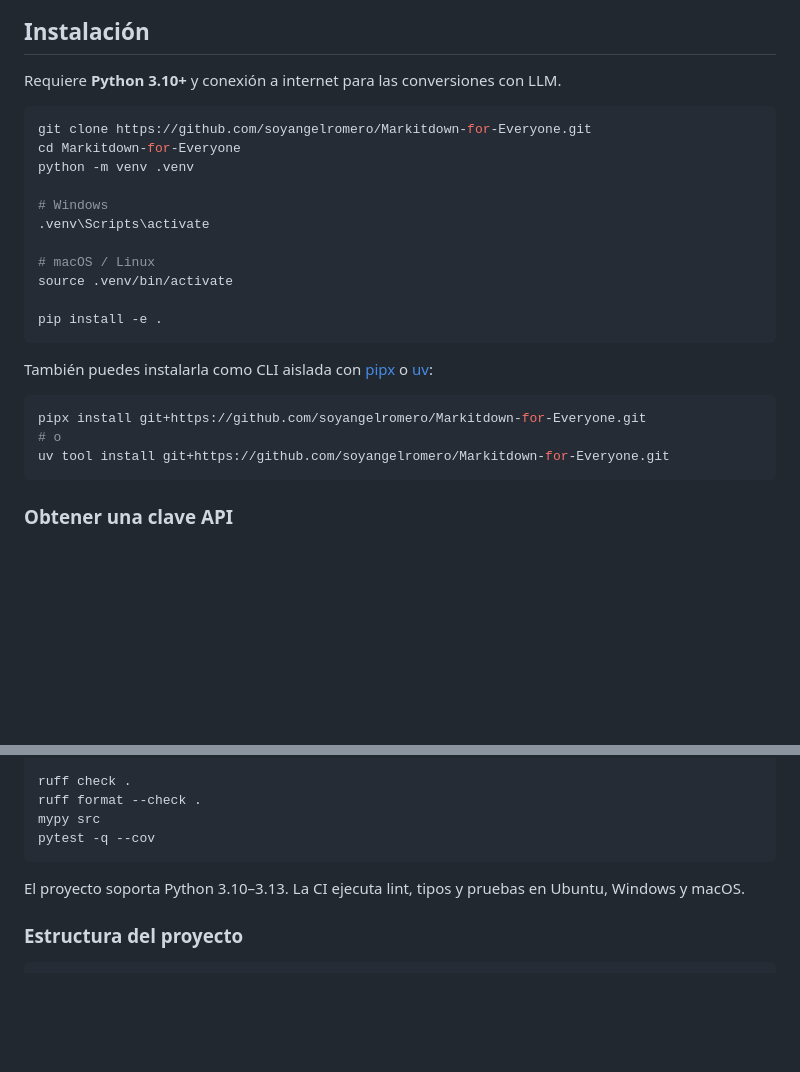
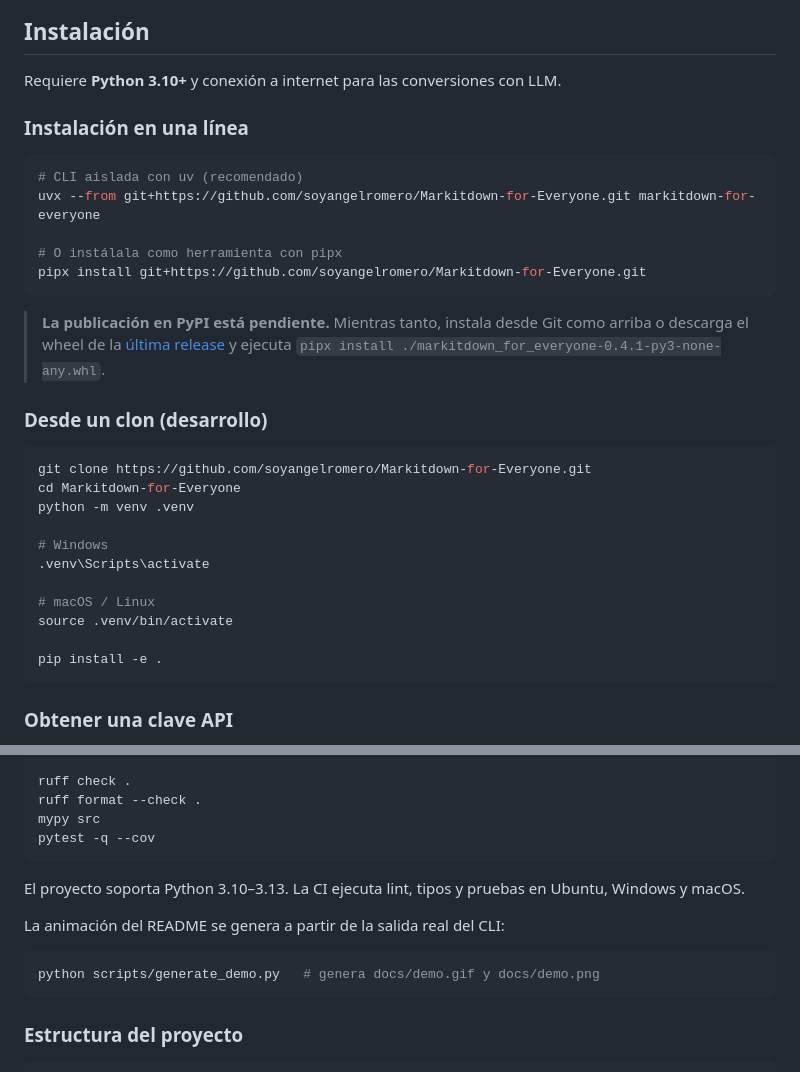
Before and after one commit to soyangelromero/Markitdown-for-Everyone, a Markdown page: README.es.md, 2 parts joined by grey strips. Drawn GitHub-style; blank space fills up the shorter version.

````diff
--- a/README.es.md
+++ b/README.es.md
@@ -39,6 +50,22 @@ interactivo para personas y opciones no interactivas para scripts.
 
 Requiere **Python 3.10+** y conexión a internet para las conversiones con LLM.
 
+### Instalación en una línea
+
+```bash
+# CLI aislada con uv (recomendado)
+uvx --from git+https://github.com/soyangelromero/Markitdown-for-Everyone.git markitdown-for-everyone
+
+# O instálala como herramienta con pipx
+pipx install git+https://github.com/soyangelromero/Markitdown-for-Everyone.git
+```
+
+> **La publicación en PyPI está pendiente.** Mientras tanto, instala desde Git como arriba o
+> descarga el wheel de la [última release](https://github.com/soyangelromero/Markitdown-for-Everyone/releases)
+> y ejecuta `pipx install ./markitdown_for_everyone-0.4.1-py3-none-any.whl`.
+
+### Desde un clon (desarrollo)
+
 ```bash
 git clone https://github.com/soyangelromero/Markitdown-for-Everyone.git
 cd Markitdown-for-Everyone
@@ -51,15 +78,6 @@ python -m venv .venv
 source .venv/bin/activate
 
 pip install -e .
-```
-
-También puedes instalarla como CLI aislada con [pipx](https://pipx.pypa.io/) o
-[uv](https://docs.astral.sh/uv/):
-
-```bash
-pipx install git+https://github.com/soyangelromero/Markitdown-for-Everyone.git
-# o
-uv tool install git+https://github.com/soyangelromero/Markitdown-for-Everyone.git
 ```
 
 ### Obtener una clave API
@@ -232,6 +250,12 @@ pytest -q --cov
 El proyecto soporta Python 3.10–3.13. La CI ejecuta lint, tipos y pruebas en Ubuntu, Windows
 y macOS.
 
+La animación del README se genera a partir de la salida real del CLI:
+
+```bash
+python scripts/generate_demo.py   # genera docs/demo.gif y docs/demo.png
+```
+
 ### Estructura del proyecto
 
 ```text
````
Also changed, not shown: other parts of README.es.md (+17 -6 lines), README.md (+39 -14 lines), docs/launch/README.md (added, +40 -0 lines), docs/launch/awesome-lists.md (added, +37 -0 lines), docs/launch/linkedin-es.md (added, +31 -0 lines), docs/launch/reddit-en.md (added, +70 -0 lines), docs/launch/reddit-es.md (added, +42 -0 lines), docs/launch/show-hn.md (added, +44 -0 lines), docs/launch/x-thread.md (added, +47 -0 lines), docs/releases/v0.4.1.md (added, +47 -0 lines), docs/demo.gif (added), docs/demo.png (added), 1 other file.
